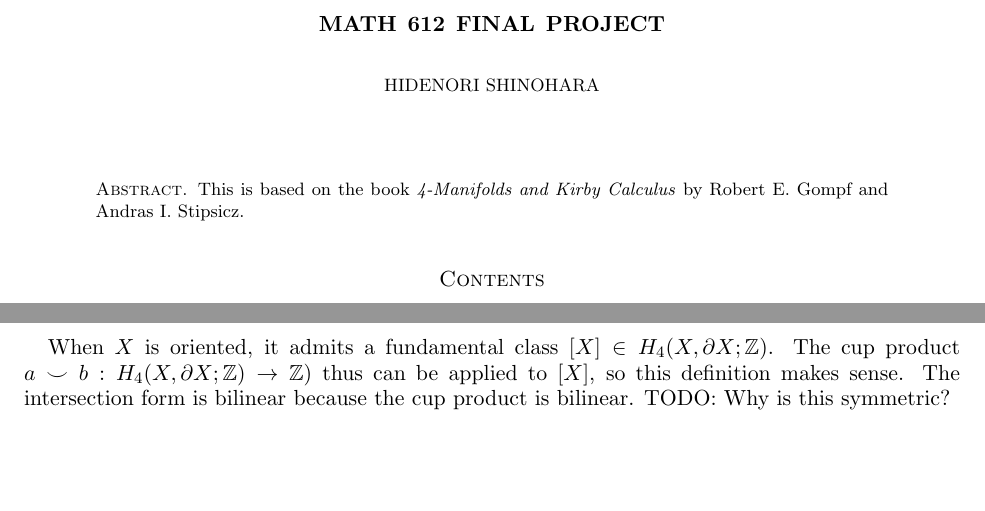
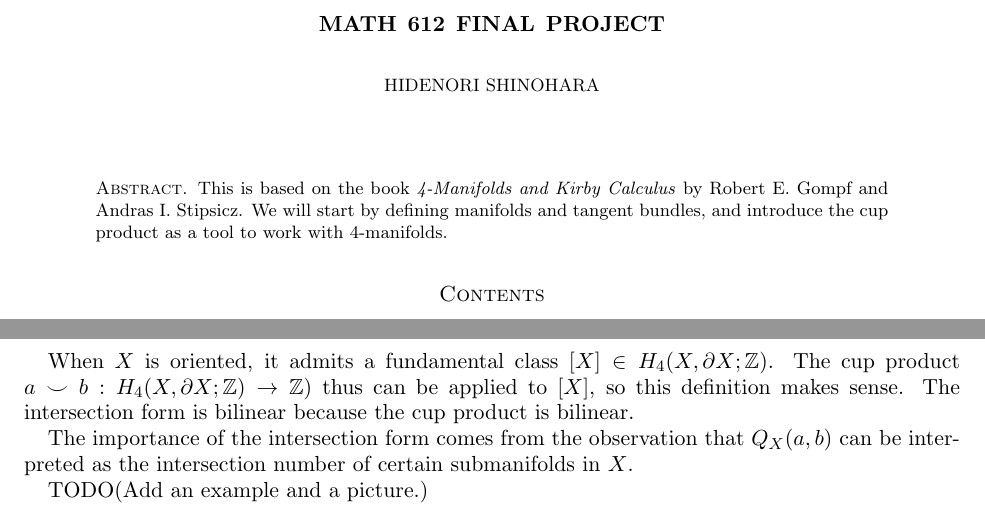
Before and after one commit to hidenori-shinohara/courses, a LaTeX paper (math612/paper/math612-final-paper.tex): two parts of pages 1 and 4 of 4, joined at a grey line, cut so that both start at the same text, the shorter picture padded with empty space. Compiled offline with pdfLaTeX.

Commit message:
Add a todo

```diff
--- a/math612/paper/math612-final-paper.tex
+++ b/math612/paper/math612-final-paper.tex
@@ -63,6 +63,7 @@
 
 \begin{abstract}
   This is based on the book \textit{4-Manifolds and Kirby Calculus} by Robert E. Gompf and Andras I. Stipsicz.
+  We will start by defining manifolds and tangent bundles, and introduce the cup product as a tool to work with 4-manifolds.
 \end{abstract}
 \tableofcontents
 
@@ -310,6 +311,9 @@ We will use the cup product to understand 4-manifolds.
 When $X$ is oriented, it admits a fundamental class $[X] \in H_4(X, \partial X; \mathbb{Z})$.
 The cup product $a \smile b: H_4(X, \partial X; \mathbb{Z}) \rightarrow \mathbb{Z})$ thus can be applied to $[X]$, so this definition makes sense.
 The intersection form is bilinear because the cup product is bilinear.
-TODO: Why is this symmetric?
+
+The importance of the intersection form comes from the observation that $Q_X(a, b)$ can be interpreted as the intersection number of certain submanifolds in $X$.
+
+TODO(Add an example and a picture.)
 
 \end{document}
```
Also changed, not shown: math612/paper/math612-final-paper.pdf.
